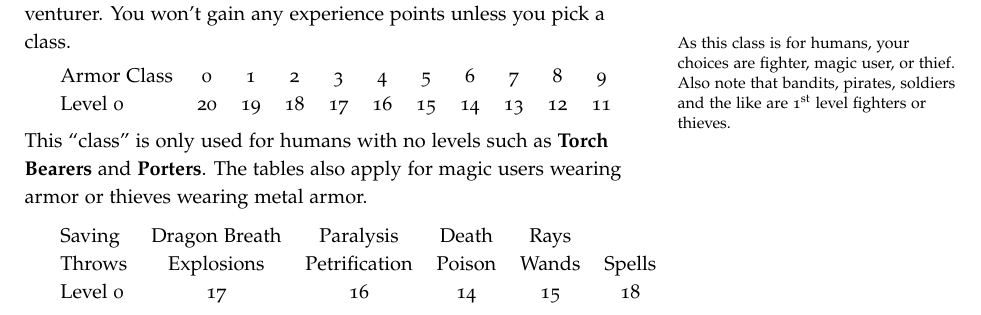
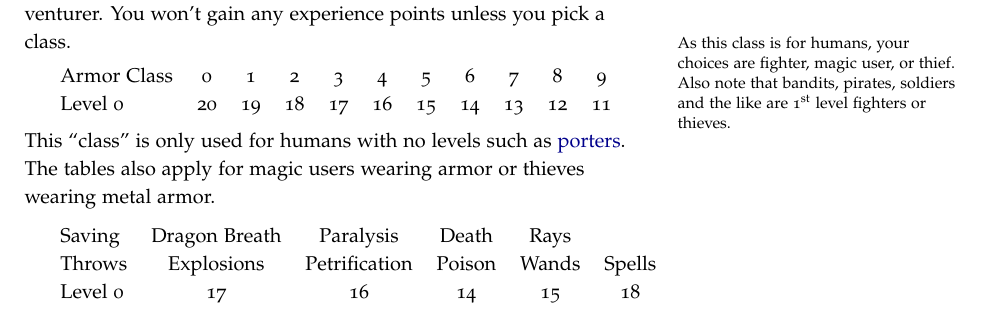
Before and after one commit to kensanata/halberdsnhelmets, a LaTeX book (Halberds-and-Helmets.ltx): part of page 4 of 18, cut so that both start at the same text. Compiled offline with pdfLaTeX.

Commit message:
Fix multiple definition of the Porters label

```diff
--- a/Halberds-and-Helmets.ltx
+++ b/Halberds-and-Helmets.ltx
@@ -429,8 +429,8 @@ Level 0     & 20 & 19 & 18 & 17 & 16 & 15 & 14 & 13 & 12 & 11
 \end{tabular}
 
 \medskip\noindent This ``class'' is only used for humans with no
-levels such as \key{Torch Bearers} and \key{Porters}. The tables also
-apply for magic users wearing armor or thieves wearing metal armor.
+levels such as \hyperref[key:Porters]{porters}. The tables also apply
+for magic users wearing armor or thieves wearing metal armor.
 
 \medskip
 \begin{tabular}{lcccccccccc}
```
